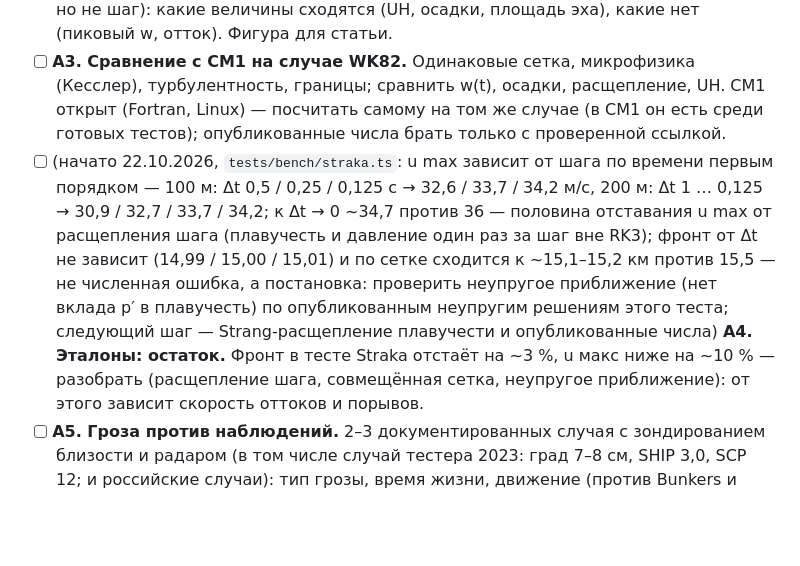
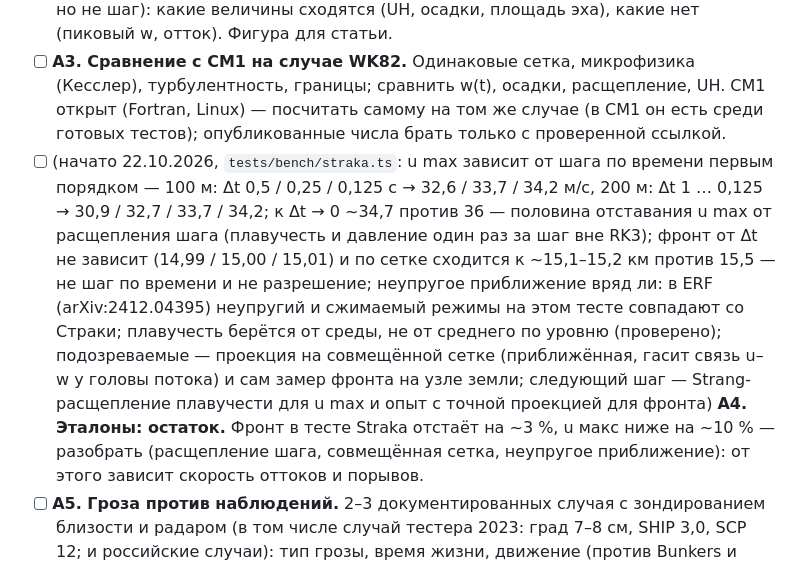
Before and after one commit to Bandananor/MeteoLAB, a Markdown page: roadmap.markdown, the part around the change. Drawn GitHub-style; blank space fills up the shorter version.

Commit message:
Roadmap A4: the anelastic approximation is unlikely to be the front's 3 % (ERF, arXiv:2412.04395: its anelastic and compressible modes both match Straka's contours); the buoyancy is taken against the environment, not a level mean (checked); suspects now the collocated grid's approximate projection and the front measured at the ground node; next steps Strang splitting of the buoyancy for the u max and an exact-projection experiment for the front
Co-Authored-By: Claude Opus 5.5 <noreply@anthropic.com>
Claude-Session: https://claude.ai/code/session_01StHDvjcUAb2s9v4dCArFYa

```diff
--- a/roadmap.markdown
+++ b/roadmap.markdown
@@ -72,7 +72,7 @@
 - [ ] **A3. Сравнение с CM1 на случае WK82.** Одинаковые сетка, микрофизика (Кесслер), турбулентность, границы;
       сравнить w(t), осадки, расщепление, UH. CM1 открыт (Fortran, Linux) — посчитать самому на том же случае (в CM1 он
       есть среди готовых тестов); опубликованные числа брать только с проверенной ссылкой.
-- [ ] (начато 22.10.2026, `tests/bench/straka.ts`: u max зависит от шага по времени первым порядком — 100 м: Δt 0,5 / 0,25 / 0,125 с → 32,6 / 33,7 / 34,2 м/с, 200 м: Δt 1 … 0,125 → 30,9 / 32,7 / 33,7 / 34,2; к Δt → 0 ~34,7 против 36 — половина отставания u max от расщепления шага (плавучесть и давление один раз за шаг вне RK3); фронт от Δt не зависит (14,99 / 15,00 / 15,01) и по сетке сходится к ~15,1–15,2 км против 15,5 — не численная ошибка, а постановка: проверить неупругое приближение (нет вклада p′ в плавучесть) по опубликованным неупругим решениям этого теста; следующий шаг — Strang-расщепление плавучести и опубликованные числа) **A4. Эталоны: остаток.** Фронт в тесте Straka отстаёт на ~3 %, u макс ниже на ~10 % — разобрать (расщепление
+- [ ] (начато 22.10.2026, `tests/bench/straka.ts`: u max зависит от шага по времени первым порядком — 100 м: Δt 0,5 / 0,25 / 0,125 с → 32,6 / 33,7 / 34,2 м/с, 200 м: Δt 1 … 0,125 → 30,9 / 32,7 / 33,7 / 34,2; к Δt → 0 ~34,7 против 36 — половина отставания u max от расщепления шага (плавучесть и давление один раз за шаг вне RK3); фронт от Δt не зависит (14,99 / 15,00 / 15,01) и по сетке сходится к ~15,1–15,2 км против 15,5 — не шаг по времени и не разрешение; неупругое приближение вряд ли: в ERF (arXiv:2412.04395) неупругий и сжимаемый режимы на этом тесте совпадают со Страки; плавучесть берётся от среды, не от среднего по уровню (проверено); подозреваемые — проекция на совмещённой сетке (приближённая, гасит связь u–w у головы потока) и сам замер фронта на узле земли; следующий шаг — Strang-расщепление плавучести для u max и опыт с точной проекцией для фронта) **A4. Эталоны: остаток.** Фронт в тесте Straka отстаёт на ~3 %, u макс ниже на ~10 % — разобрать (расщепление
       шага, совмещённая сетка, неупругое приближение): от этого зависит скорость оттоков и порывов.
 - [ ] **A5. Гроза против наблюдений.** 2–3 документированных случая с зондированием близости и радаром (в том числе
       случай тестера 2023: град 7–8 см, SHIP 3,0, SCP 12; и российские случаи): тип грозы, время жизни, движение
```
